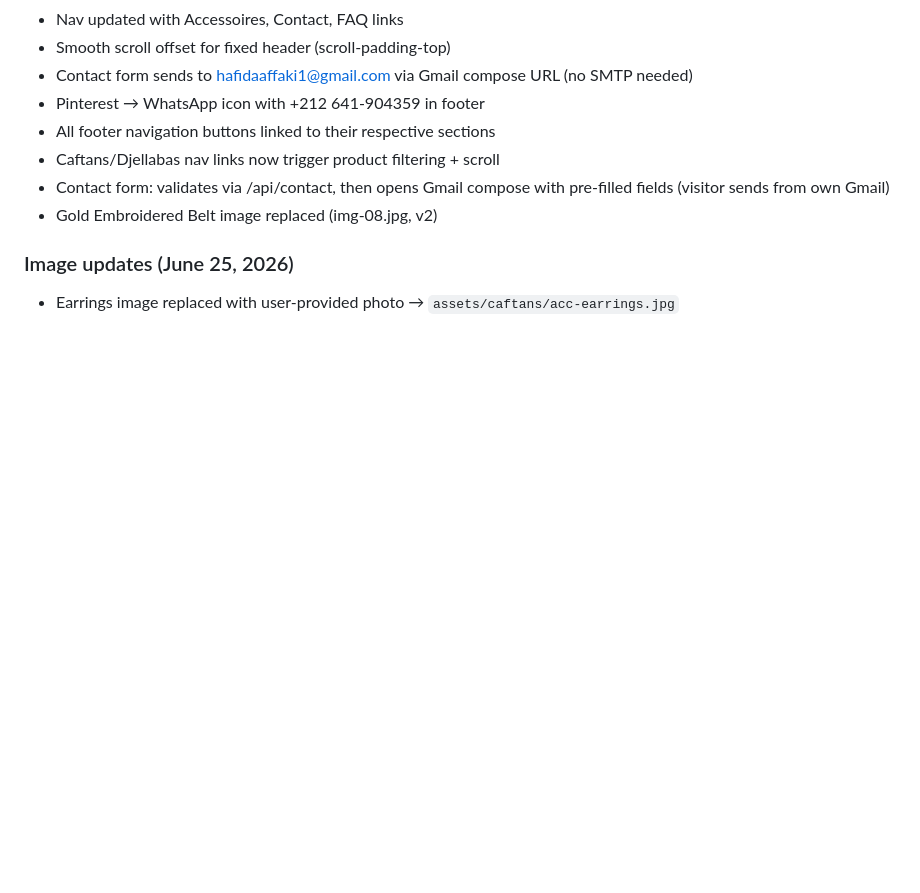
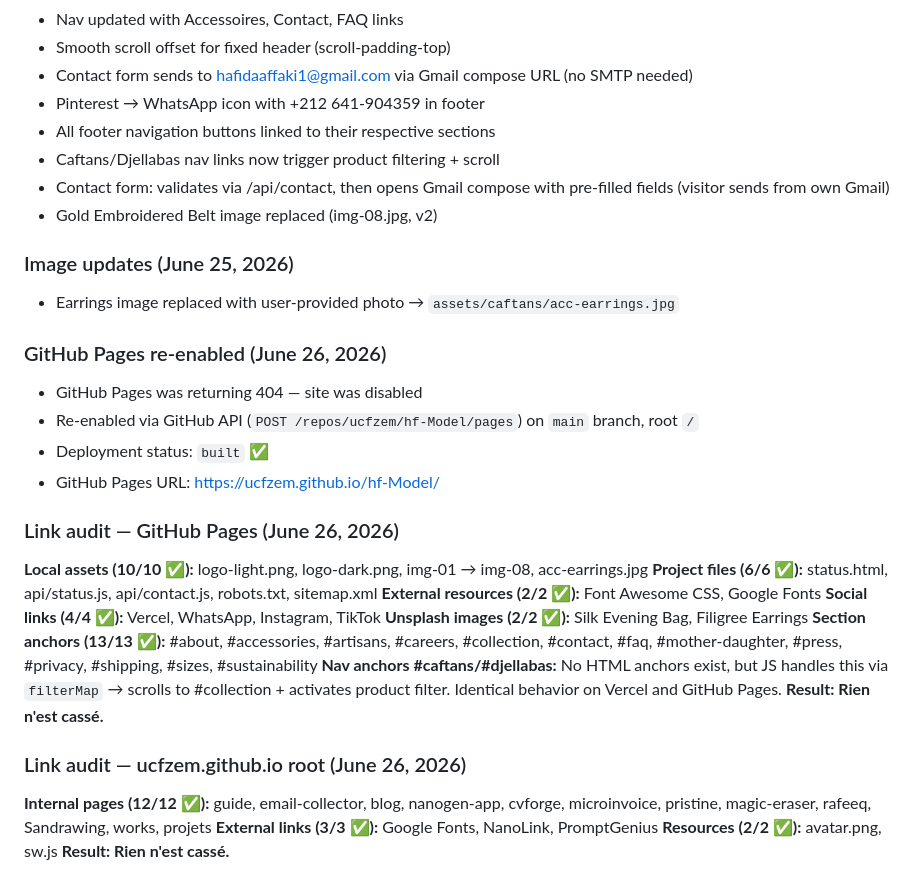
Before and after one commit to ucfzem/hf-Model, a Markdown page: conversation.md, the part around the change. Drawn GitHub-style; blank space fills up the shorter version.

Commit message:
docs: backup conversation — GitHub Pages re-enabled + link audit (June 26, 2026)

```diff
--- a/conversation.md
+++ b/conversation.md
@@ -91,3 +91,25 @@
 
 ### Image updates (June 25, 2026)
 - Earrings image replaced with user-provided photo → `assets/caftans/acc-earrings.jpg`
+
+### GitHub Pages re-enabled (June 26, 2026)
+- GitHub Pages was returning 404 — site was disabled
+- Re-enabled via GitHub API (`POST /repos/ucfzem/hf-Model/pages`) on `main` branch, root `/`
+- Deployment status: `built` ✅
+- GitHub Pages URL: https://ucfzem.github.io/hf-Model/
+
+### Link audit — GitHub Pages (June 26, 2026)
+**Local assets (10/10 ✅):** logo-light.png, logo-dark.png, img-01 → img-08, acc-earrings.jpg
+**Project files (6/6 ✅):** status.html, api/status.js, api/contact.js, robots.txt, sitemap.xml
+**External resources (2/2 ✅):** Font Awesome CSS, Google Fonts
+**Social links (4/4 ✅):** Vercel, WhatsApp, Instagram, TikTok
+**Unsplash images (2/2 ✅):** Silk Evening Bag, Filigree Earrings
+**Section anchors (13/13 ✅):** #about, #accessories, #artisans, #careers, #collection, #contact, #faq, #mother-daughter, #press, #privacy, #shipping, #sizes, #sustainability
+**Nav anchors #caftans/#djellabas:** No HTML anchors exist, but JS handles this via `filterMap` → scrolls to #collection + activates product filter. Identical behavior on Vercel and GitHub Pages.
+**Result: Rien n'est cassé.**
+
+### Link audit — ucfzem.github.io root (June 26, 2026)
+**Internal pages (12/12 ✅):** guide, email-collector, blog, nanogen-app, cvforge, microinvoice, pristine, magic-eraser, rafeeq, Sandrawing, works, projets
+**External links (3/3 ✅):** Google Fonts, NanoLink, PromptGenius
+**Resources (2/2 ✅):** avatar.png, sw.js
+**Result: Rien n'est cassé.**
```
